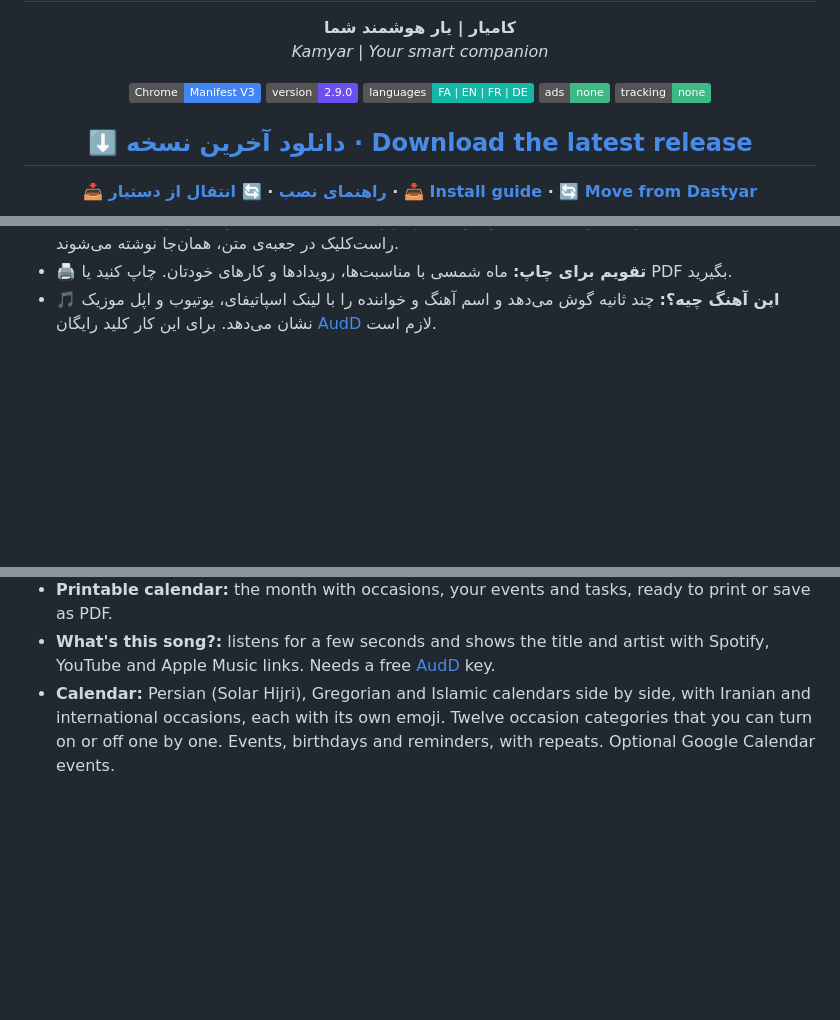
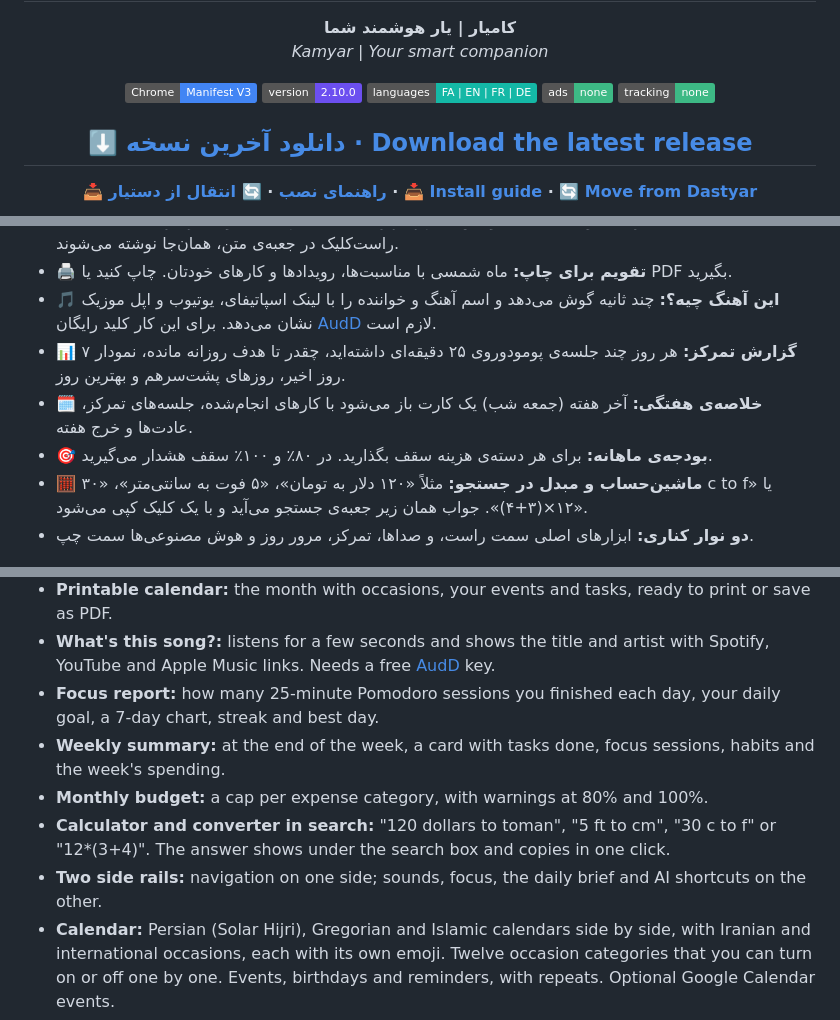
Before and after one commit to M-Mashreghi/Kamyar, a Markdown page: README.md, 3 parts joined by grey strips. GitHub-like rendering; badges without logos; blank space fills up the shorter version.

```diff
--- a/README.md
+++ b/README.md
@@ -6,7 +6,7 @@
 
 <p align="center">
   <img alt="Chrome MV3" src="https://img.shields.io/badge/Chrome-Manifest%20V3-4285F4?logo=googlechrome&logoColor=white" />
-  <img alt="Version" src="https://img.shields.io/badge/version-2.9.0-6c4ff0" />
+  <img alt="Version" src="https://img.shields.io/badge/version-2.10.0-6c4ff0" />
   <img alt="Languages" src="https://img.shields.io/badge/languages-FA%20%7C%20EN%20%7C%20FR%20%7C%20DE-14b8a6" />
   <img alt="No ads" src="https://img.shields.io/badge/ads-none-3db985" />
   <img alt="No tracking" src="https://img.shields.io/badge/tracking-none-3db985" />
@@ -55,6 +55,11 @@
 - **📋 قطعه‌متن‌ها:** آدرس، جواب‌های آماده و متن‌های پرتکرار با یک کلیک کپی می‌شوند. در هر سایتی هم با راست‌کلیک در جعبه‌ی متن، همان‌جا نوشته می‌شوند.
 - **🖨 تقویم برای چاپ:** ماه شمسی با مناسبت‌ها، رویدادها و کارهای خودتان. چاپ کنید یا PDF بگیرید.
 - **🎵 این آهنگ چیه؟:** چند ثانیه گوش می‌دهد و اسم آهنگ و خواننده را با لینک اسپاتیفای، یوتیوب و اپل موزیک نشان می‌دهد. برای این کار کلید رایگان [AudD](https://dashboard.audd.io/) لازم است.
+- **📊 گزارش تمرکز:** هر روز چند جلسه‌ی پومودوروی ۲۵ دقیقه‌ای داشته‌اید، چقدر تا هدف روزانه مانده، نمودار ۷ روز اخیر، روزهای پشت‌سرهم و بهترین روز.
+- **🗓 خلاصه‌ی هفتگی:** آخر هفته (جمعه شب) یک کارت باز می‌شود با کارهای انجام‌شده، جلسه‌های تمرکز، عادت‌ها و خرج هفته.
+- **🎯 بودجه‌ی ماهانه:** برای هر دسته‌ی هزینه سقف بگذارید. در ۸۰٪ و ۱۰۰٪ سقف هشدار می‌گیرید.
+- **🧮 ماشین‌حساب و مبدل در جستجو:** مثلاً «۱۲۰ دلار به تومان»، «۵ فوت به سانتی‌متر»، «۳۰ c to f» یا «۱۲×(۳+۴)». جواب همان زیر جعبه‌ی جستجو می‌آید و با یک کلیک کپی می‌شود.
+- **دو نوار کناری:** ابزارهای اصلی سمت راست، و صداها، تمرکز، مرور روز و هوش مصنوعی‌ها سمت چپ.
 
 <p align="center"><img src="docs/screenshots/home-daily-fa.png" alt="شعر روز و بعداً بخوانم" width="900" /></p>
 <p align="center"><img src="docs/screenshots/hafez-fal-fa.png" alt="فال حافظ" width="900" /></p>
@@ -203,6 +213,11 @@ Kamyar is a **personal new-tab page for Google Chrome**. Every new tab shows you
 - **Snippets:** addresses, canned replies and other text you type often, copied in one click. You can also insert them into any text box from the right-click menu.
 - **Printable calendar:** the month with occasions, your events and tasks, ready to print or save as PDF.
 - **What's this song?:** listens for a few seconds and shows the title and artist with Spotify, YouTube and Apple Music links. Needs a free [AudD](https://dashboard.audd.io/) key.
+- **Focus report:** how many 25-minute Pomodoro sessions you finished each day, your daily goal, a 7-day chart, streak and best day.
+- **Weekly summary:** at the end of the week, a card with tasks done, focus sessions, habits and the week's spending.
+- **Monthly budget:** a cap per expense category, with warnings at 80% and 100%.
+- **Calculator and converter in search:** "120 dollars to toman", "5 ft to cm", "30 c to f" or "12*(3+4)". The answer shows under the search box and copies in one click.
+- **Two side rails:** navigation on one side; sounds, focus, the daily brief and AI shortcuts on the other.
 - **Calendar:** Persian (Solar Hijri), Gregorian and Islamic calendars side by side, with Iranian and international occasions, each with its own emoji. Twelve occasion categories that you can turn on or off one by one. Events, birthdays and reminders, with repeats. Optional Google Calendar events.
 - **Weekly planner:** an hour-by-hour week view of events, timed tasks and birthdays. Click an empty slot to add an event at that time.
 - **Tasks and notes:** due dates, times, priorities, labels, reminders, repeats, boards, filters and sorting, plus quick notes with search.
```
Also changed, not shown: other parts of README.md (+10 -0 lines), .github/release-notes.md (+5 -0 lines), docs/screenshots/budget-fa.png (added), docs/screenshots/calc-fa.png (added), docs/screenshots/focus-report-fa.png (added), docs/screenshots/home-two-rails-fa.png (added), docs/screenshots/week-summary-fa.png (added), 10 other files.
